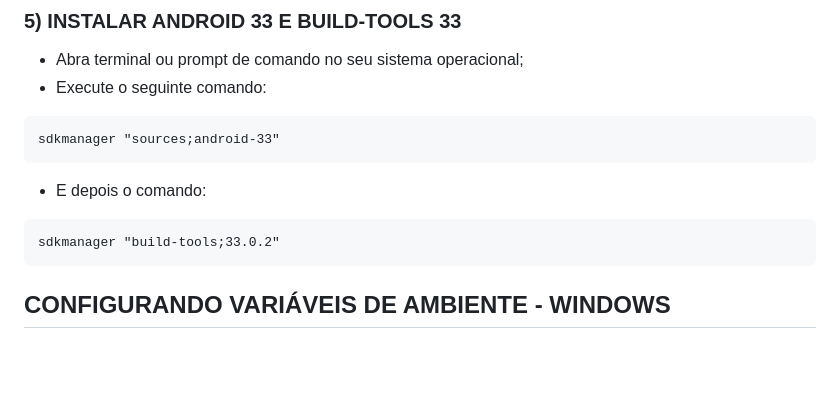
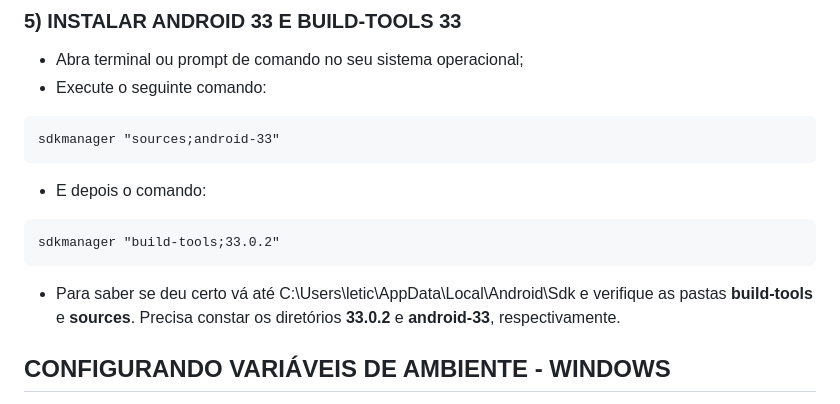
Before and after one commit to prixqueiroz/TESTE_APK, a Markdown page: README.md, the part around the change. Drawn GitHub-style; blank space fills up the shorter version.

````diff
--- a/README.md
+++ b/README.md
@@ -63,6 +63,8 @@ sdkmanager "sources;android-33"
 ```
 sdkmanager "build-tools;33.0.2"
 ```
+
+- Para saber se deu certo vá até C:\Users\letic\AppData\Local\Android\Sdk e verifique as pastas **build-tools** e **sources**. Precisa constar os diretórios **33.0.2** e **android-33**, respectivamente.
 
 ## CONFIGURANDO VARIÁVEIS DE AMBIENTE - WINDOWS
 
````
